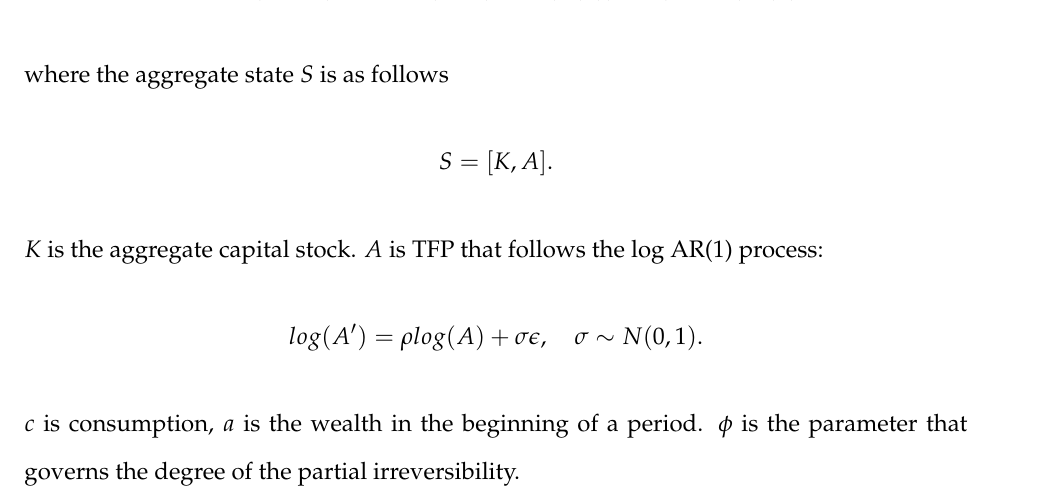
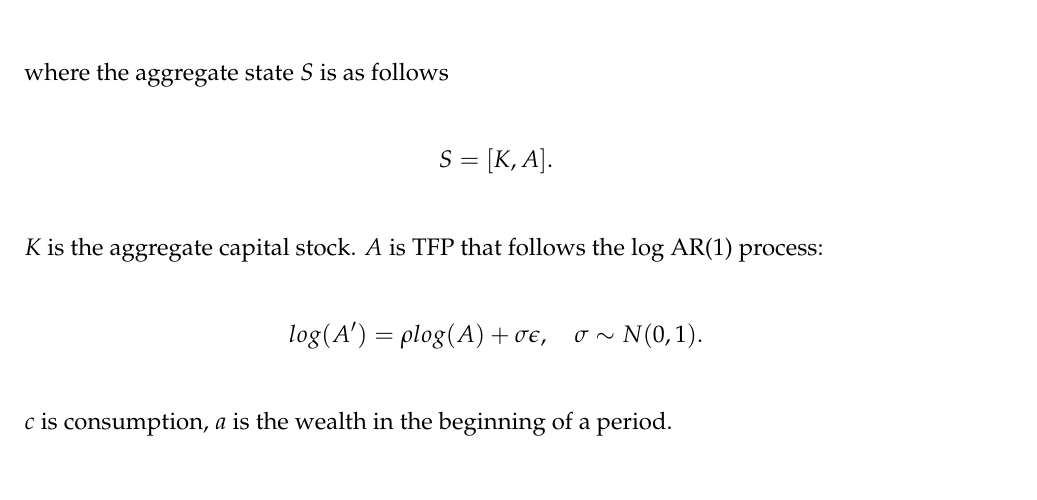
Before and after one commit to hanbaeklee/ComputationLab, a LaTeX document (rbcefrischlabor/note/note.tex, which reads rbcefrischlabor/note/rbcfrischlabor.tex): part of the page, cut so that both start at the same text. Compiled offline with pdfLaTeX.

Commit message:
typo correction

```diff
--- a/rbcefrischlabor/note/rbcfrischlabor.tex
+++ b/rbcefrischlabor/note/rbcfrischlabor.tex
@@ -18,7 +18,8 @@ $K$ is the aggregate capital stock. $A$ is TFP that follows the log AR(1) proces
 \begin{align*}
   log(A') = \rho log(A) + \sigma\epsilon,\quad\sigma\sim N(0,1).
 \end{align*}
-$c$ is consumption, $a$ is the wealth in the beginning of a period. $\phi$ is the parameter that governs the degree of the partial irreversibility.
+$c$ is consumption, $a$ is the wealth in the beginning of a period.
+% $\phi$ is the parameter that governs the degree of the partial irreversibility.
 
 % \subsection*{Optimality conditions}
 % The Largrangian is as follows:
```
Also changed, not shown: rbcefrischlabor/note/note.pdf, 1 other file.
